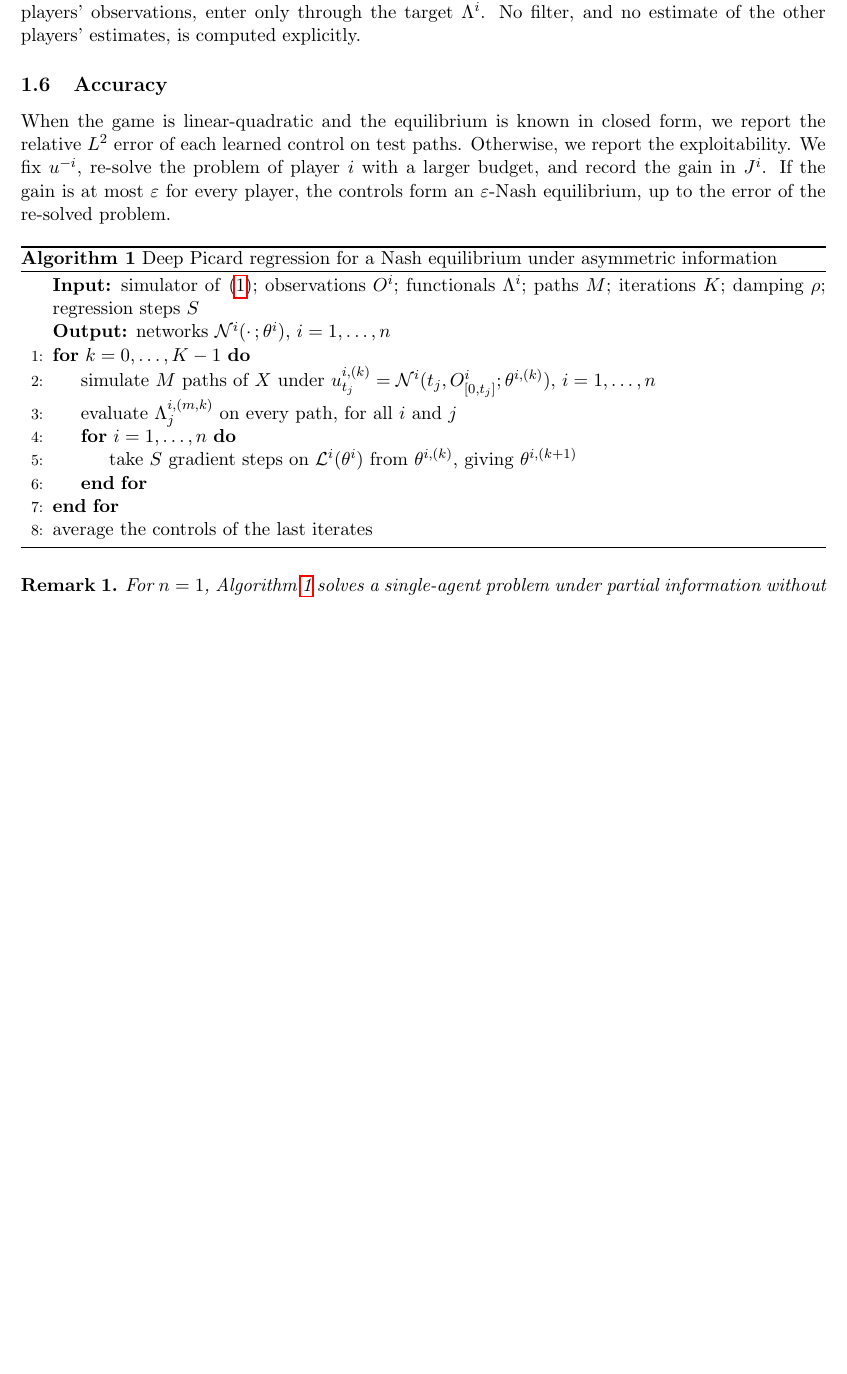
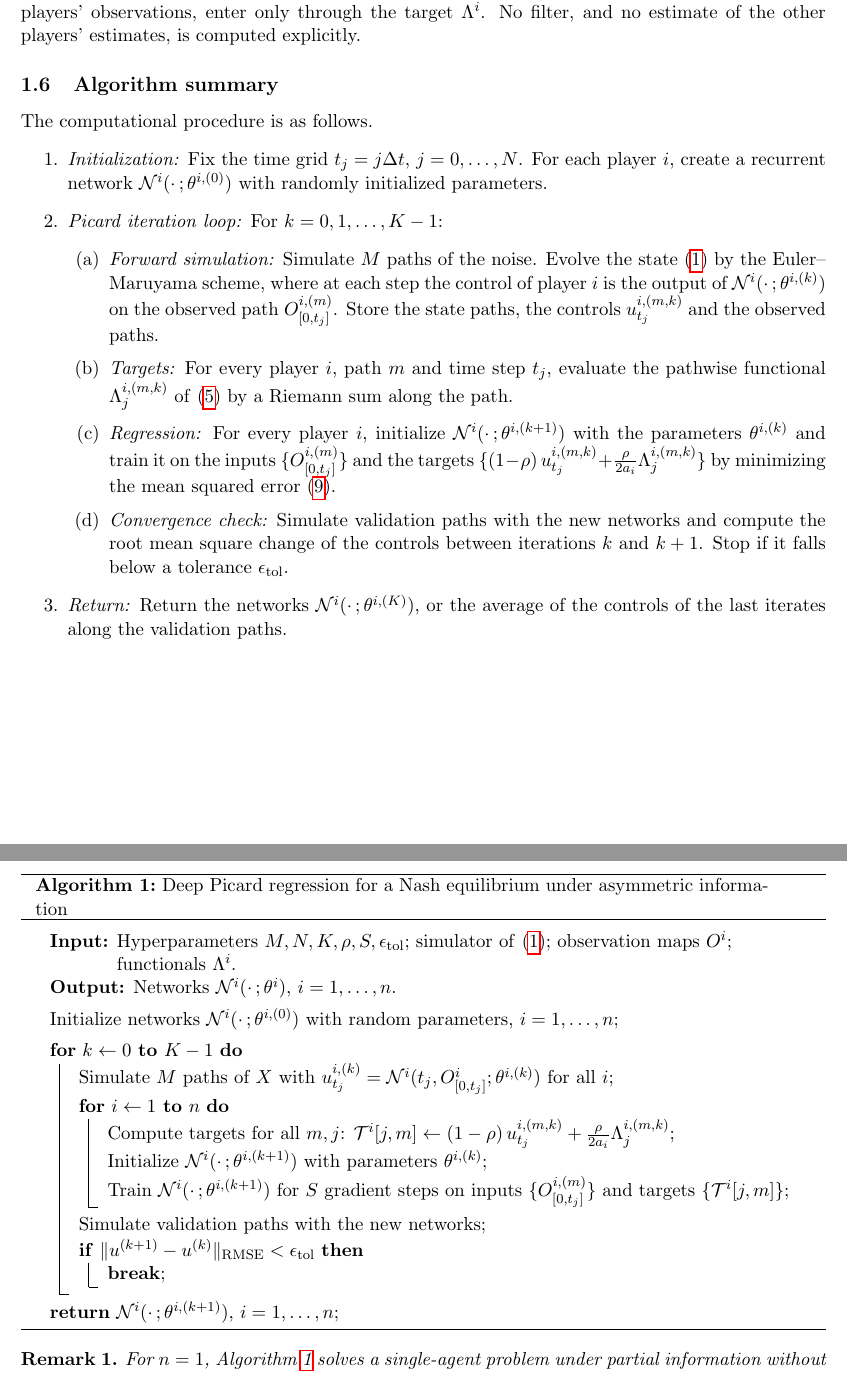
Before and after one commit to bilalhusain126/partial-info-games, a LaTeX document (notes/method.tex): part of page 3 of 3 before the commit and two parts of pages 3 and 4 of 4 after it, the two joined at a grey line, cut so that both start at the same text, the shorter picture padded with empty space. Compiled offline with pdfLaTeX.

Commit message:
Method note: trimmed first-order condition, algorithm summary in thesis style, algorithm2e pseudocode

```diff
--- a/notes/method.tex
+++ b/notes/method.tex
@@ -2,8 +2,9 @@
 \usepackage[margin=1in]{geometry}
 \usepackage{amsmath,amssymb,amsthm}
 \usepackage{xcolor}
-\usepackage{algorithm}
-\usepackage{algpseudocode}
+\usepackage[ruled,vlined]{algorithm2e}
+\SetKw{KwBreak}{break}
+\usepackage{enumitem}
 \usepackage{hyperref}
 
 \newcommand{\E}{\mathbb{E}}
@@ -113,26 +110,49 @@ At each iteration, we initialize each network with the parameters of the previou
 
 The network of player $i$ takes only $O^i$ as input. The unobserved processes, including the other players' observations, enter only through the target $\Lambda^i$. No filter, and no estimate of the other players' estimates, is computed explicitly.
 
-\subsection{Accuracy}
-\label{sec:accuracy}
+\subsection{Algorithm summary}
+\label{sec:algorithm}
 
-When the game is linear-quadratic and the equilibrium is known in closed form, we report the relative $L^2$ error of each learned control on test paths. Otherwise, we report the exploitability. We fix $u^{-i}$, re-solve the problem of player $i$ with a larger budget, and record the gain in $J^i$. If the gain is at most $\varepsilon$ for every player, the controls form an $\varepsilon$-Nash equilibrium, up to the error of the re-solved problem.
+The computational procedure is as follows.
+\begin{enumerate}[itemsep=4pt]
+    \item \textit{Initialization:} Fix the time grid $t_j = j \Delta t$, $j = 0, \dots, N$. For each player $i$, create a recurrent network $\mathcal{N}^i(\cdot\,; \theta^{i,(0)})$ with randomly initialized parameters.
+
+    \item \textit{Picard iteration loop:} For $k = 0, 1, \dots, K - 1$:
+        \begin{enumerate}[label=(\alph*), itemsep=4pt]
+            \item \textit{Forward simulation:} Simulate $M$ paths of the noise. Evolve the state \eqref{eq:state} by the Euler--Maruyama scheme, where at each step the control of player $i$ is the output of $\mathcal{N}^i(\cdot\,; \theta^{i,(k)})$ on the observed path $O^{i,(m)}_{[0, t_j]}$. Store the state paths, the controls $u^{i,(m,k)}_{t_j}$ and the observed paths.
+
+            \item \textit{Targets:} For every player $i$, path $m$ and time step $t_j$, evaluate the pathwise functional $\Lambda^{i,(m,k)}_j$ of \eqref{eq:control} by a Riemann sum along the path.
+
+            \item \textit{Regression:} For every player $i$, initialize $\mathcal{N}^i(\cdot\,; \theta^{i,(k+1)})$ with the parameters $\theta^{i,(k)}$ and train it on the inputs $\{O^{i,(m)}_{[0, t_j]}\}$ and the targets $\{(1 - \rho)\, u^{i,(m,k)}_{t_j} + \tfrac{\rho}{2 a_i} \Lambda^{i,(m,k)}_j\}$ by minimizing the mean squared error \eqref{eq:loss}.
+
+            \item \textit{Convergence check:} Simulate validation paths with the new networks and compute the root mean square change of the controls between iterations $k$ and $k + 1$. Stop if it falls below a tolerance $\epsilon_{\mathrm{tol}}$.
+        \end{enumerate}
+
+    \item \textit{Return:} Return the networks $\mathcal{N}^i(\cdot\,; \theta^{i,(K)})$, or the average of the controls of the last iterates along the validation paths.
+\end{enumerate}
 
 \begin{algorithm}[H]
-  \caption{Deep Picard regression for a Nash equilibrium under asymmetric information}
-  \label{alg:main}
-  \begin{algorithmic}[1]
-    \Statex \textbf{Input:} simulator of \eqref{eq:state}; observations $O^i$; functionals $\Lambda^i$; paths $M$; iterations $K$; damping $\rho$; regression steps $S$
-    \Statex \textbf{Output:} networks $\mathcal{N}^i(\cdot\,; \theta^i)$, $i = 1, \dots, n$
-    \For{$k = 0, \dots, K - 1$}
-      \State simulate $M$ paths of $X$ under $u^{i,(k)}_{t_j} = \mathcal{N}^i(t_j, O^i_{[0, t_j]}; \theta^{i,(k)})$, $i = 1, \dots, n$
-      \State evaluate $\Lambda^{i,(m,k)}_j$ on every path, for all $i$ and $j$
-      \For{$i = 1, \dots, n$}
-        \State take $S$ gradient steps on $\mathcal{L}^i(\theta^i)$ from $\theta^{i,(k)}$, giving $\theta^{i,(k+1)}$
-      \EndFor
-    \EndFor
-    \State average the controls of the last iterates
-  \end{algorithmic}
+    \caption{Deep Picard regression for a Nash equilibrium under asymmetric information}
+    \label{alg:main}
+    \BlankLine
+    \KwIn{Hyperparameters $M, N, K, \rho, S, \epsilon_{\mathrm{tol}}$; simulator of \eqref{eq:state}; observation maps $O^i$; functionals $\Lambda^i$.}
+    \KwOut{Networks $\mathcal{N}^i(\cdot\,; \theta^i)$, $i = 1, \dots, n$.}
+    \BlankLine
+    Initialize networks $\mathcal{N}^i(\cdot\,; \theta^{i,(0)})$ with random parameters, $i = 1, \dots, n$\;
+    \BlankLine
+    \For{$k \leftarrow 0$ \KwTo $K - 1$}{
+        Simulate $M$ paths of $X$ with $u^{i,(k)}_{t_j} = \mathcal{N}^i(t_j, O^i_{[0, t_j]}; \theta^{i,(k)})$ for all $i$\;
+        \For{$i \leftarrow 1$ \KwTo $n$}{
+            Compute targets for all $m, j$: $\mathcal{T}^i[j, m] \leftarrow (1 - \rho)\, u^{i,(m,k)}_{t_j} + \frac{\rho}{2 a_i} \Lambda^{i,(m,k)}_j$\;
+            Initialize $\mathcal{N}^i(\cdot\,; \theta^{i,(k+1)})$ with parameters $\theta^{i,(k)}$\;
+            Train $\mathcal{N}^i(\cdot\,; \theta^{i,(k+1)})$ for $S$ gradient steps on inputs $\{O^{i,(m)}_{[0, t_j]}\}$ and targets $\{\mathcal{T}^i[j, m]\}$\;
+        }
+        Simulate validation paths with the new networks\;
+        \If{$\| u^{(k+1)} - u^{(k)} \|_{\mathrm{RMSE}} < \epsilon_{\mathrm{tol}}$}{
+            \KwBreak\;
+        }
+    }
+    \Return $\mathcal{N}^i(\cdot\,; \theta^{i,(k+1)})$, $i = 1, \dots, n$\;
 \end{algorithm}
 
 \begin{remark}
```
Also changed, not shown: notes/method.tex (16 more changed lines).
